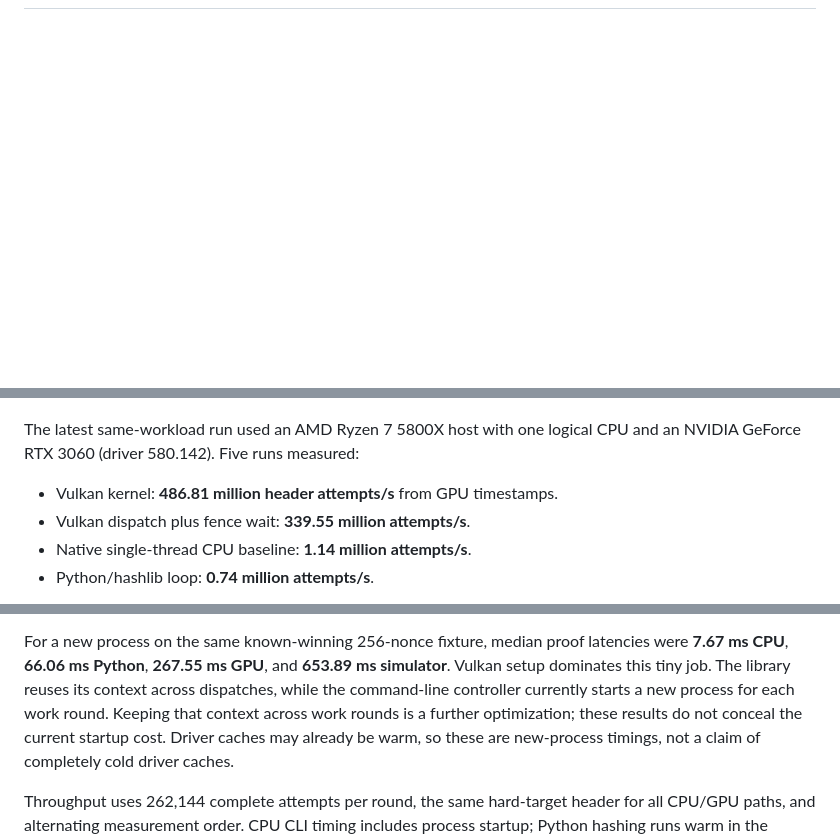
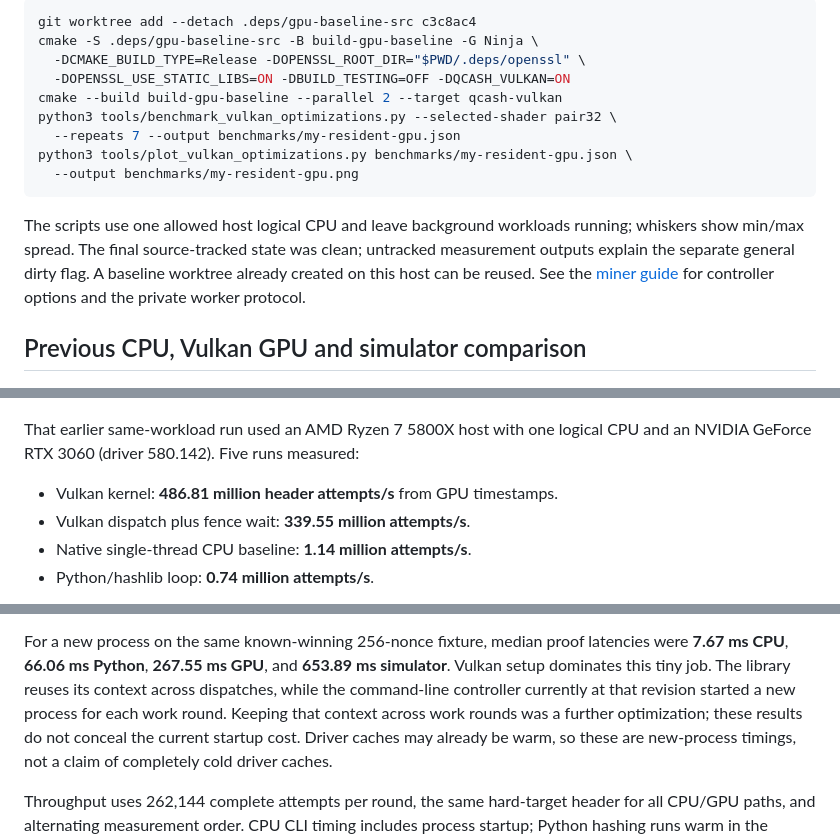
Before and after one commit to juliancoy/QCash, a Markdown page: benchmarks/README.md, 3 parts joined by grey strips. GitHub-like rendering; blank space fills up the shorter version.

Commit message:
Report resident GPU mining gains, validation and observed device fault

````diff
--- a/benchmarks/README.md
+++ b/benchmarks/README.md
@@ -4,7 +76,27 @@
+```sh
+git worktree add --detach .deps/gpu-baseline-src c3c8ac4
+cmake -S .deps/gpu-baseline-src -B build-gpu-baseline -G Ninja \
+  -DCMAKE_BUILD_TYPE=Release -DOPENSSL_ROOT_DIR="$PWD/.deps/openssl" \
+  -DOPENSSL_USE_STATIC_LIBS=ON -DBUILD_TESTING=OFF -DQCASH_VULKAN=ON
+cmake --build build-gpu-baseline --parallel 2 --target qcash-vulkan
+python3 tools/benchmark_vulkan_optimizations.py --selected-shader pair32 \
+  --repeats 7 --output benchmarks/my-resident-gpu.json
+python3 tools/plot_vulkan_optimizations.py benchmarks/my-resident-gpu.json \
+  --output benchmarks/my-resident-gpu.png
+```
+
+The scripts use one allowed host logical CPU and leave background workloads running;
+whiskers show min/max spread. The final source-tracked state was clean; untracked
+measurement outputs explain the separate general dirty flag. A baseline worktree
+already created on this host can be reused. See the [miner guide](../miners/README.md#vulkan-gpu-mining)
+for controller options and the private worker protocol.
+
+
+## Previous CPU, Vulkan GPU and simulator comparison
 
 ![CPU and GPU mining comparison](mining-speed-ryzen5800x-rtx3060.png)
 
-The latest same-workload run used an AMD Ryzen 7 5800X host with one logical
+That earlier same-workload run used an AMD Ryzen 7 5800X host with one logical
 CPU and an NVIDIA GeForce RTX 3060 (driver 580.142). Five runs measured:
 
 - Vulkan kernel: **486.81 million header attempts/s** from GPU timestamps.
@@ -24,8 +116,8 @@ For a new process on the same known-winning 256-nonce fixture, median proof
 latencies were **7.67 ms CPU**, **66.06 ms Python**, **267.55 ms GPU**, and
 **653.89 ms simulator**. Vulkan setup dominates this tiny job. The library
 reuses its context across dispatches, while the command-line controller currently
-starts a new process for each work round. Keeping that context across work rounds
-is a further optimization; these results do not conceal the current startup cost.
+at that revision started a new process for each work round. Keeping that context
+across work rounds was a further optimization; these results do not conceal the current startup cost.
 Driver caches may already be warm, so these are new-process timings, not a claim
 of completely cold driver caches.
 
````
Also changed, not shown: other parts of benchmarks/README.md (+73 -1 lines), miners/README.md (+3 -2 lines), benchmarks/gpu-optimization-confirmation-rtx3060.png (added), benchmarks/gpu-optimized-rtx3060.png (added), benchmarks/mining-speed-resident-rtx3060.png (added), 10 other files.
